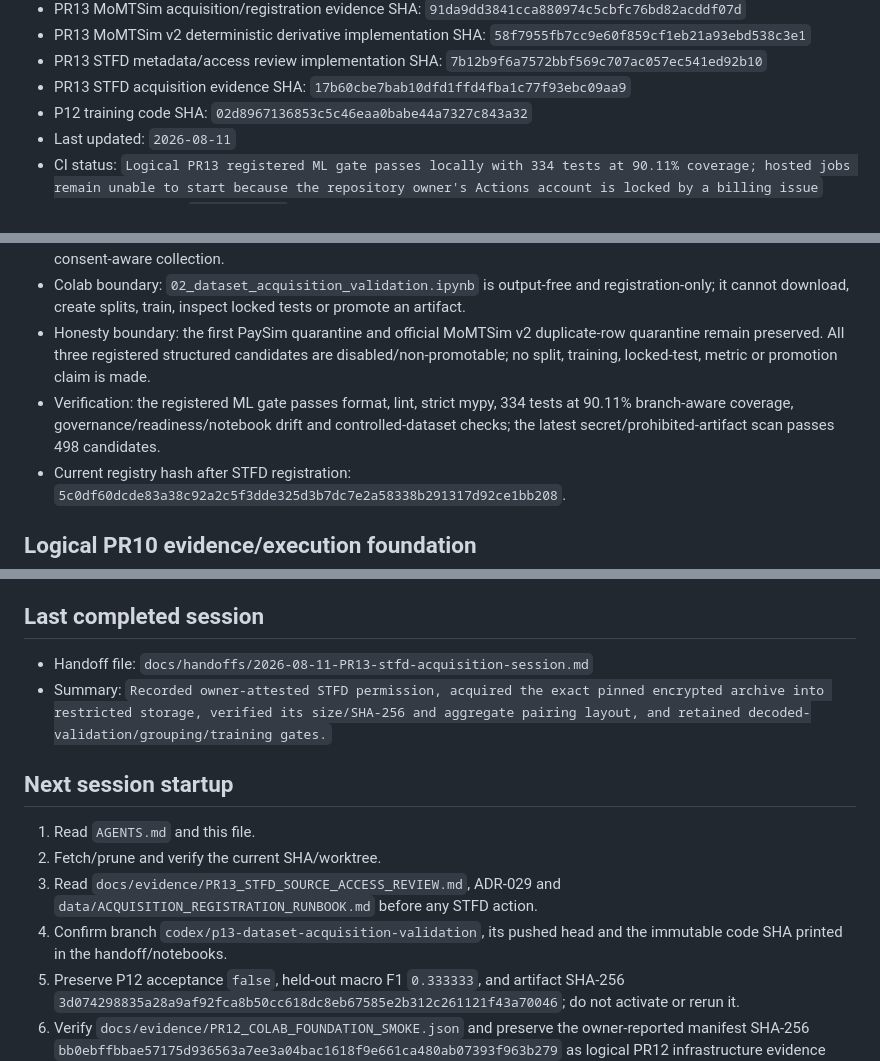
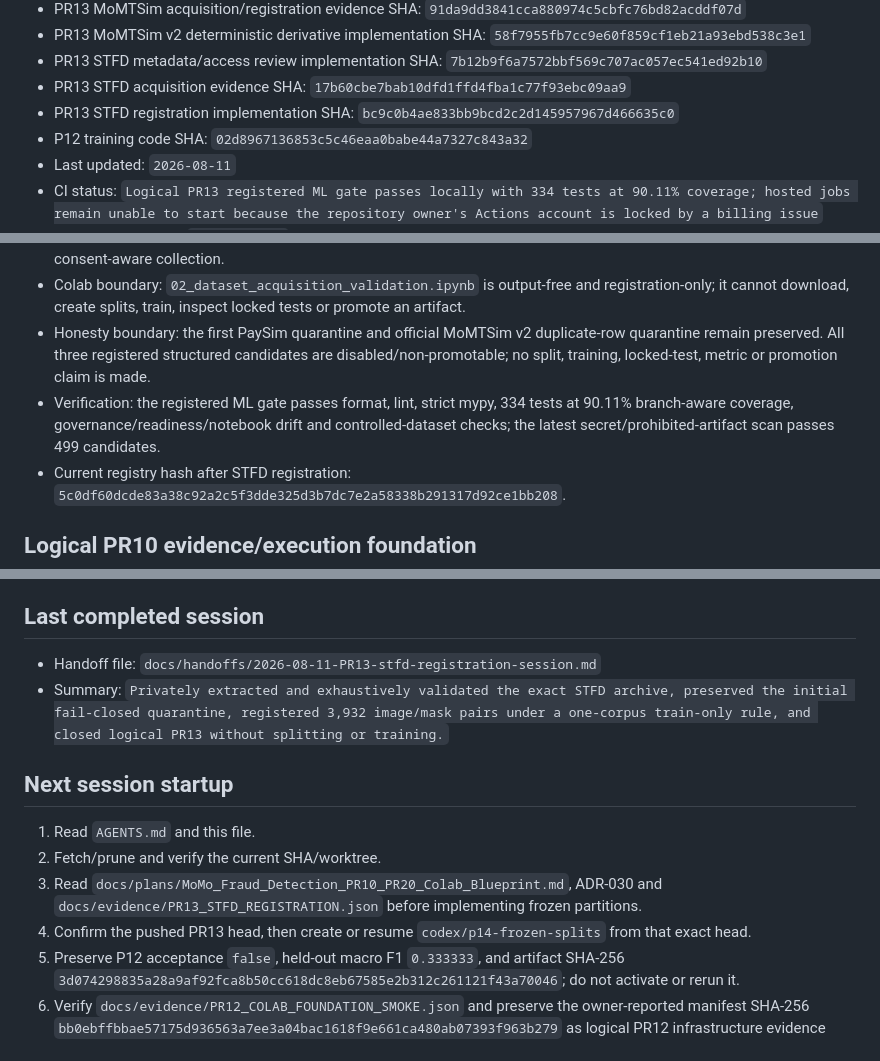
Before and after one commit to davidagyekum/momo-fraud-detection, a Markdown page: IMPLEMENTATION_STATUS.md, 3 parts joined by grey strips. Rendered like a GitHub page.

Commit message:
docs(handoff): close logical PR13

```diff
--- a/IMPLEMENTATION_STATUS.md
+++ b/IMPLEMENTATION_STATUS.md
@@ -19,6 +19,7 @@
 - PR13 MoMTSim v2 deterministic derivative implementation SHA: `58f7955fb7cc9e60f859cf1eb21a93ebd538c3e1`
 - PR13 STFD metadata/access review implementation SHA: `7b12b9f6a7572bbf569c707ac057ec541ed92b10`
 - PR13 STFD acquisition evidence SHA: `17b60cbe7bab10dfd1ffd4fba1c77f93ebc09aa9`
+- PR13 STFD registration implementation SHA: `bc9c0b4ae833bb9bcd2c2d145957967d466635c0`
 - P12 training code SHA: `02d8967136853c5c46eaa0babe44a7327c843a32`
 - Last updated: `2026-08-11`
 - CI status: `Logical PR13 registered ML gate passes locally with 334 tests at 90.11% coverage; hosted jobs remain unable to start because the repository owner's Actions account is locked by a billing issue`
@@ -42,7 +43,7 @@
 - Evidence boundary: PaySim's corrected owner-operated Colab run registered 6,362,620 rows. Official Mendeley browser acquisition established exact v1/v2 identities: v1 registered at 1,720,181 rows; official v2 matched 4,225,958 rows but remains quarantined for 20 exact duplicates. ADR-028's derivative contains 4,225,938 rows, retains all 2,233,118 positives and registered with zero duplicates. STFD revision `9edebed2…` is registered from private inventory `1087bbc4…` after all 3,932 pairs passed decode/pair/dimension/exact-duplicate checks; ADR-030 freezes three soft masks/12,860 soft pixels and one external-pretraining train-only group. FSTS is optional/deferred and Ghana-private belongs to PR16 consent-aware collection.
 - Colab boundary: `02_dataset_acquisition_validation.ipynb` is output-free and registration-only; it cannot download, create splits, train, inspect locked tests or promote an artifact.
 - Honesty boundary: the first PaySim quarantine and official MoMTSim v2 duplicate-row quarantine remain preserved. All three registered structured candidates are disabled/non-promotable; no split, training, locked-test, metric or promotion claim is made.
-- Verification: the registered ML gate passes format, lint, strict mypy, 334 tests at 90.11% branch-aware coverage, governance/readiness/notebook drift and controlled-dataset checks; the latest secret/prohibited-artifact scan passes 498 candidates.
+- Verification: the registered ML gate passes format, lint, strict mypy, 334 tests at 90.11% branch-aware coverage, governance/readiness/notebook drift and controlled-dataset checks; the latest secret/prohibited-artifact scan passes 499 candidates.
 - Current registry hash after STFD registration: `5c0df60dcde83a38c92a2c5f3dde325d3b7dc7e2a58338b291317d92ce1bb208`.
 
 ## Logical PR10 evidence/execution foundation
@@ -132,15 +133,15 @@ Allowed status values: `Not Started`, `In Progress`, `Blocked`, `In Review`, `Co
 
 ## Last completed session
 
-- Handoff file: `docs/handoffs/2026-08-11-PR13-stfd-acquisition-session.md`
-- Summary: `Recorded owner-attested STFD permission, acquired the exact pinned encrypted archive into restricted storage, verified its size/SHA-256 and aggregate pairing layout, and retained decoded-validation/grouping/training gates.`
+- Handoff file: `docs/handoffs/2026-08-11-PR13-stfd-registration-session.md`
+- Summary: `Privately extracted and exhaustively validated the exact STFD archive, preserved the initial fail-closed quarantine, registered 3,932 image/mask pairs under a one-corpus train-only rule, and closed logical PR13 without splitting or training.`
 
 ## Next session startup
 
 1. Read `AGENTS.md` and this file.
 2. Fetch/prune and verify the current SHA/worktree.
-3. Read `docs/evidence/PR13_STFD_SOURCE_ACCESS_REVIEW.md`, ADR-029 and `data/ACQUISITION_REGISTRATION_RUNBOOK.md` before any STFD action.
-4. Confirm branch `codex/p13-dataset-acquisition-validation`, its pushed head and the immutable code SHA printed in the handoff/notebooks.
+3. Read `docs/plans/MoMo_Fraud_Detection_PR10_PR20_Colab_Blueprint.md`, ADR-030 and `docs/evidence/PR13_STFD_REGISTRATION.json` before implementing frozen partitions.
+4. Confirm the pushed PR13 head, then create or resume `codex/p14-frozen-splits` from that exact head.
 5. Preserve P12 acceptance `false`, held-out macro F1 `0.333333`, and artifact SHA-256 `3d074298835a28a9af92fca8b50cc618dc8eb67585e2b312c261121f43a70046`; do not activate or rerun it.
 6. Verify `docs/evidence/PR12_COLAB_FOUNDATION_SMOKE.json` and preserve the owner-reported manifest SHA-256 `bb0ebffbbae57175d936563a7ee3a04bac1618f9e661ca480ab07393f963b279` as logical PR12 infrastructure evidence only.
 7. Preserve PaySim as registered but disabled/non-promotable and preserve both the first quarantine and corrected registration artifacts; do not create splits, access locked tests or execute FULL training yet.
```
Also changed, not shown: docs/audits/pr13-acquisition-readiness.md (+1 -1 lines), docs/handoffs/2026-08-11-PR13-stfd-registration-session.md (added, +111 -0 lines).
